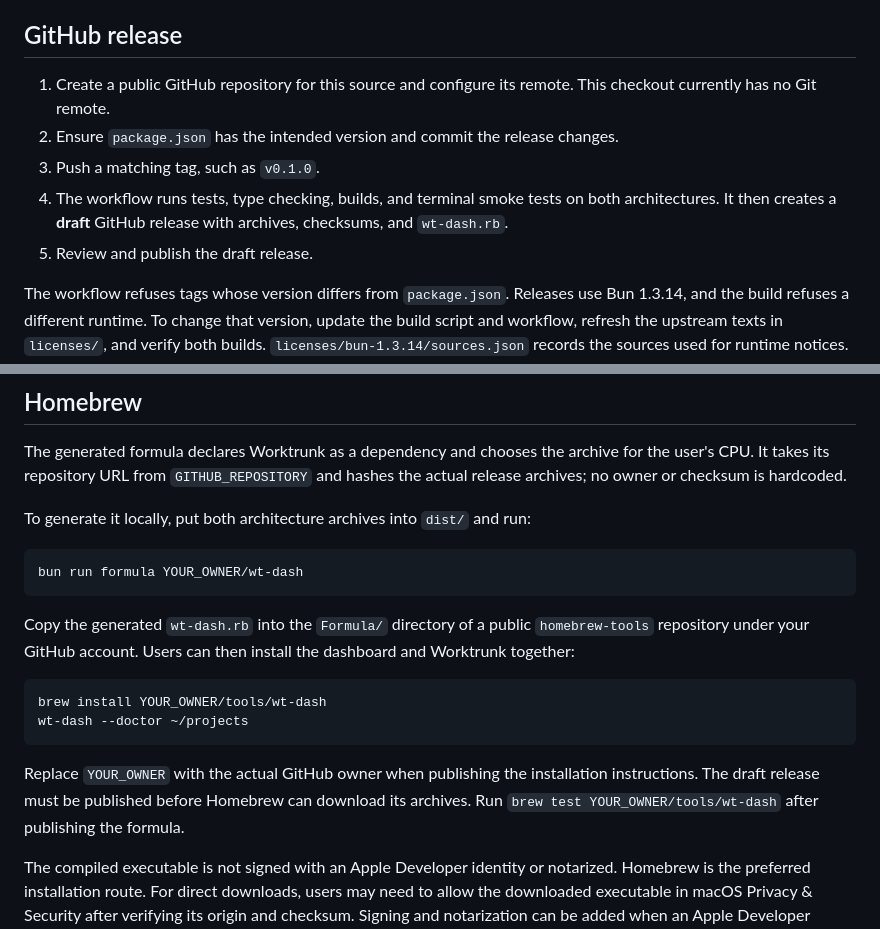
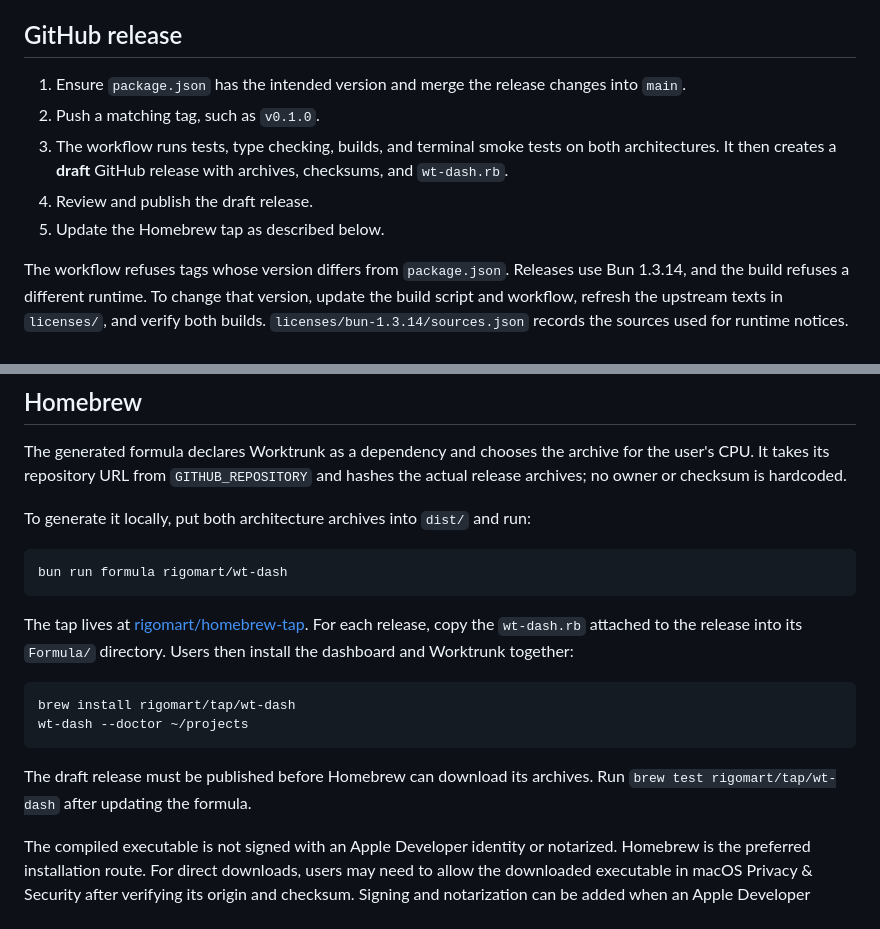
Before and after one commit to rigomart/wt-dash, a Markdown page: docs/RELEASING.md, 2 parts joined by grey strips. Rendered like a GitHub page.

````diff
--- a/docs/RELEASING.md
+++ b/docs/RELEASING.md
@@ -22,11 +22,11 @@ The build produces `dist/wt-dash`, an archive for the current Mac's architecture
 
 ## GitHub release
 
-1. Create a public GitHub repository for this source and configure its remote. This checkout currently has no Git remote.
-2. Ensure `package.json` has the intended version and commit the release changes.
-3. Push a matching tag, such as `v0.1.0`.
-4. The workflow runs tests, type checking, builds, and terminal smoke tests on both architectures. It then creates a **draft** GitHub release with archives, checksums, and `wt-dash.rb`.
-5. Review and publish the draft release.
+1. Ensure `package.json` has the intended version and merge the release changes into `main`.
+2. Push a matching tag, such as `v0.1.0`.
+3. The workflow runs tests, type checking, builds, and terminal smoke tests on both architectures. It then creates a **draft** GitHub release with archives, checksums, and `wt-dash.rb`.
+4. Review and publish the draft release.
+5. Update the Homebrew tap as described below.
 
 The workflow refuses tags whose version differs from `package.json`. Releases use Bun 1.3.14, and the build refuses a different runtime. To change that version, update the build script and workflow, refresh the upstream texts in `licenses/`, and verify both builds. `licenses/bun-1.3.14/sources.json` records the sources used for runtime notices. The application can be rebuilt from this source using a modified Bun 1.3.14 runtime; see Bun's linked-library rebuilding instructions in the notices.
 
@@ -37,16 +37,16 @@ The generated formula declares Worktrunk as a dependency and chooses the archive
 To generate it locally, put both architecture archives into `dist/` and run:
 
 ```sh
-bun run formula YOUR_OWNER/wt-dash
+bun run formula rigomart/wt-dash
 ```
 
-Copy the generated `wt-dash.rb` into the `Formula/` directory of a public `homebrew-tools` repository under your GitHub account. Users can then install the dashboard and Worktrunk together:
+The tap lives at [rigomart/homebrew-tap](https://github.com/rigomart/homebrew-tap). For each release, copy the `wt-dash.rb` attached to the release into its `Formula/` directory. Users then install the dashboard and Worktrunk together:
 
 ```sh
-brew install YOUR_OWNER/tools/wt-dash
+brew install rigomart/tap/wt-dash
 wt-dash --doctor ~/projects
 ```
 
-Replace `YOUR_OWNER` with the actual GitHub owner when publishing the installation instructions. The draft release must be published before Homebrew can download its archives. Run `brew test YOUR_OWNER/tools/wt-dash` after publishing the formula.
+The draft release must be published before Homebrew can download its archives. Run `brew test rigomart/tap/wt-dash` after updating the formula.
 
 The compiled executable is not signed with an Apple Developer identity or notarized. Homebrew is the preferred installation route. For direct downloads, users may need to allow the downloaded executable in macOS Privacy & Security after verifying its origin and checksum. Signing and notarization can be added when an Apple Developer identity is available.
````
Also changed, not shown: README.md (+12 -2 lines).
